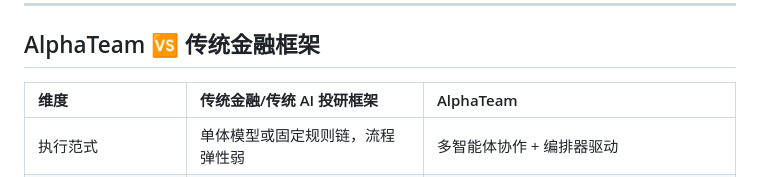
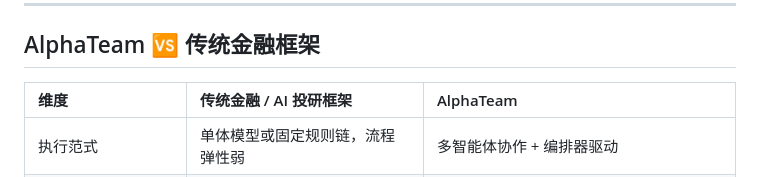
Before and after one commit to jackyideal/AlphaTeam, a Markdown page: README.md, the part around the change. Drawn GitHub-style.

```diff
--- a/README.md
+++ b/README.md
@@ -68,7 +68,7 @@ AlphaTeam 并非简单的问答机器人，而是一套**面向投研的工业
 
 ##  AlphaTeam 🆚 传统金融框架
 
-| 维度 | 传统金融/传统 AI 投研框架 | AlphaTeam |
+| 维度 | 传统金融 / AI 投研框架 | AlphaTeam |
 | :--- | :--- | :--- |
 | 执行范式 | 单体模型或固定规则链，流程弹性弱 | 多智能体协作 + 编排器驱动 |
 | 可控性（流程与策略治理） | 控制面分散，难统一时限、审批、中断策略 | 支持工作流配置、超时治理、全局中止与角色边界约束 |
```
